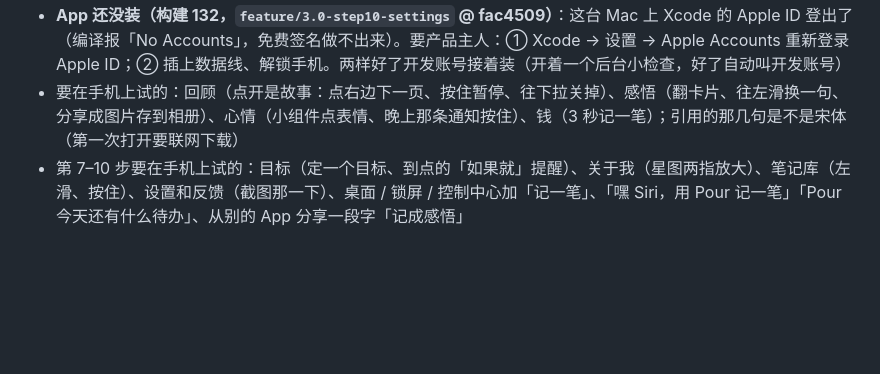
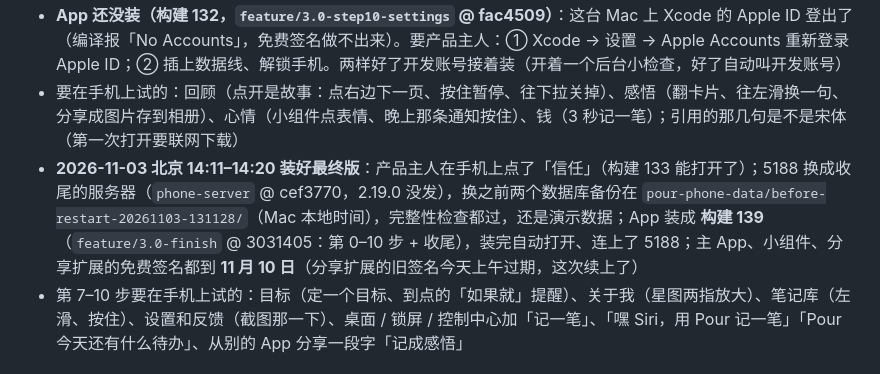
Before and after one commit to lwopgkne-byte/pour-ios, a Markdown page: docs/3.0/进度.md, the part around the change. GitHub-like rendering; blank space fills up the shorter version.

Commit message:
3.0 收尾：装好最终版（构建 139，5188 换成收尾的服务器，先备份）；07 只差装到手机的 7 项勾上
Co-Authored-By: Claude Opus 5.5 <noreply@anthropic.com>

```diff
--- a/docs/3.0/进度.md
+++ b/docs/3.0/进度.md
@@ -32,6 +32,7 @@
 - **2026-11-03 北京 05:32**：5188 换成第 10 步的服务器（`phone-server` @ 343d207），数据库升到第 28 版；换之前两个数据库备份在 `pour-phone-data/before-restart-20261103-043226/`（文件夹名是 Mac 的本地时间：现在是金边时区，比北京晚 1 小时），完整性检查都过；还是演示数据。接口只加没删，手机上的构建 119 照常连
 - **App 还没装（构建 132，`feature/3.0-step10-settings` @ fac4509）**：这台 Mac 上 Xcode 的 Apple ID 登出了（编译报「No Accounts」，免费签名做不出来）。要产品主人：① Xcode → 设置 → Apple Accounts 重新登录 Apple ID；② 插上数据线、解锁手机。两样好了开发账号接着装（开着一个后台小检查，好了自动叫开发账号）
 - 要在手机上试的：回顾（点开是故事：点右边下一页、按住暂停、往下拉关掉）、感悟（翻卡片、往左滑换一句、分享成图片存到相册）、心情（小组件点表情、晚上那条通知按住）、钱（3 秒记一笔）；引用的那几句是不是宋体（第一次打开要联网下载）
+- **2026-11-03 北京 14:11–14:20 装好最终版**：产品主人在手机上点了「信任」（构建 133 能打开了）；5188 换成收尾的服务器（`phone-server` @ cef3770，2.19.0 没发），换之前两个数据库备份在 `pour-phone-data/before-restart-20261103-131128/`（Mac 本地时间），完整性检查都过，还是演示数据；App 装成 **构建 139**（`feature/3.0-finish` @ 3031405：第 0–10 步 + 收尾），装完自动打开、连上了 5188；主 App、小组件、分享扩展的免费签名都到 **11 月 10 日**（分享扩展的旧签名今天上午过期，这次续上了）
 - 第 7–10 步要在手机上试的：目标（定一个目标、到点的「如果就」提醒）、关于我（星图两指放大）、笔记库（左滑、按住）、设置和反馈（截图那一下）、桌面 / 锁屏 / 控制中心加「记一笔」、「嘿 Siri，用 Pour 记一笔」「Pour 今天还有什么待办」、从别的 App 分享一段字「记成感悟」
 
 ## 等产品主人做的（2026-11-01）
```
Also changed, not shown: docs/3.0/07-开发任务清单.md (+7 -7 lines).
